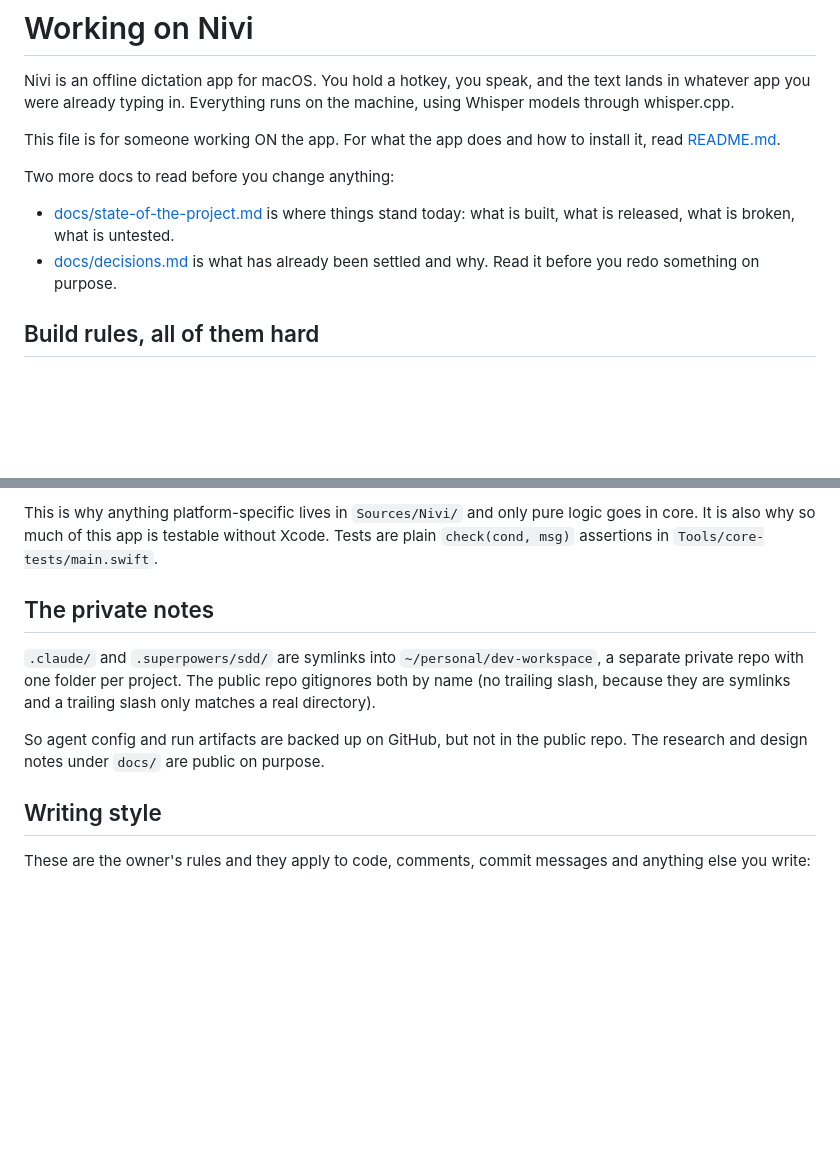
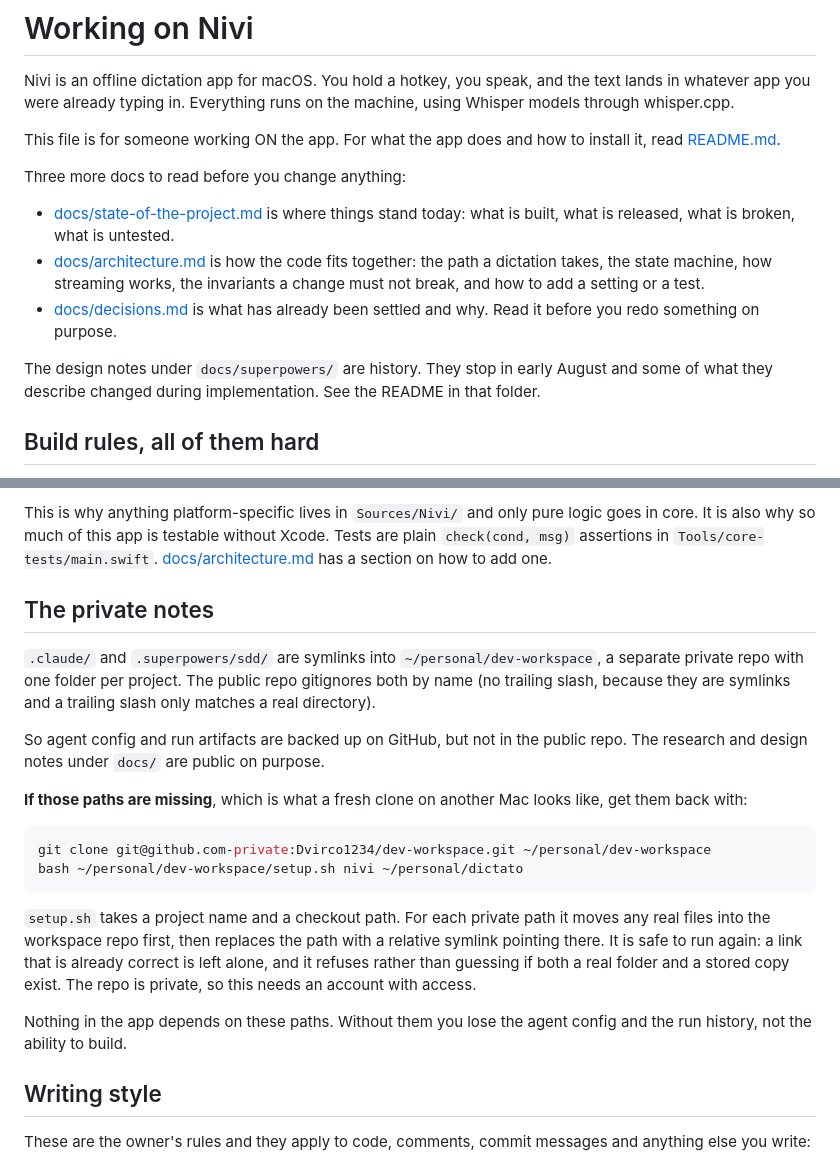
Before and after one commit to Dvirco1234/nivi, a Markdown page: CLAUDE.md, 2 parts joined by grey strips. Drawn GitHub-style; blank space fills up the shorter version.

````diff
--- a/CLAUDE.md
+++ b/CLAUDE.md
@@ -7,12 +7,19 @@ machine, using Whisper models through whisper.cpp.
 This file is for someone working ON the app. For what the app does and how to
 install it, read [README.md](README.md).
 
-Two more docs to read before you change anything:
+Three more docs to read before you change anything:
 
 - [docs/state-of-the-project.md](docs/state-of-the-project.md) is where things
   stand today: what is built, what is released, what is broken, what is untested.
+- [docs/architecture.md](docs/architecture.md) is how the code fits together: the
+  path a dictation takes, the state machine, how streaming works, the invariants
+  a change must not break, and how to add a setting or a test.
 - [docs/decisions.md](docs/decisions.md) is what has already been settled and why.
   Read it before you redo something on purpose.
+
+The design notes under `docs/superpowers/` are history. They stop in early August
+and some of what they describe changed during implementation. See the README in
+that folder.
 
 ## Build rules, all of them hard
 
@@ -118,6 +125,7 @@ Two consequences:
 This is why anything platform-specific lives in `Sources/Nivi/` and only pure
 logic goes in core. It is also why so much of this app is testable without Xcode.
 Tests are plain `check(cond, msg)` assertions in `Tools/core-tests/main.swift`.
+[docs/architecture.md](docs/architecture.md) has a section on how to add one.
 
 ## The private notes
 
@@ -128,6 +136,24 @@ only matches a real directory).
 
 So agent config and run artifacts are backed up on GitHub, but not in the public
 repo. The research and design notes under `docs/` are public on purpose.
+
+**If those paths are missing**, which is what a fresh clone on another Mac looks
+like, get them back with:
+
+```sh
+git clone git@github.com-private:Dvirco1234/dev-workspace.git ~/personal/dev-workspace
+bash ~/personal/dev-workspace/setup.sh nivi ~/personal/dictato
+```
+
+`setup.sh` takes a project name and a checkout path. For each private path it
+moves any real files into the workspace repo first, then replaces the path with a
+relative symlink pointing there. It is safe to run again: a link that is already
+correct is left alone, and it refuses rather than guessing if both a real folder
+and a stored copy exist. The repo is private, so this needs an account with
+access.
+
+Nothing in the app depends on these paths. Without them you lose the agent
+config and the run history, not the ability to build.
 
 ## Writing style
 
````
Also changed, not shown: docs/architecture.md (added, +427 -0 lines), docs/superpowers/README.md (added, +23 -0 lines).
